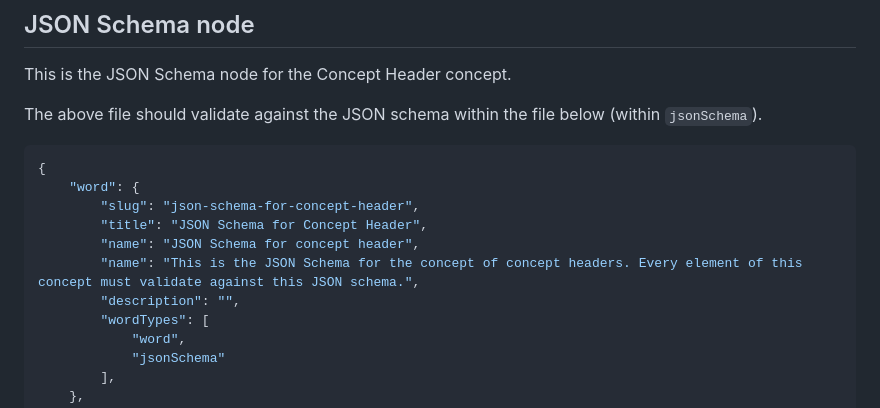
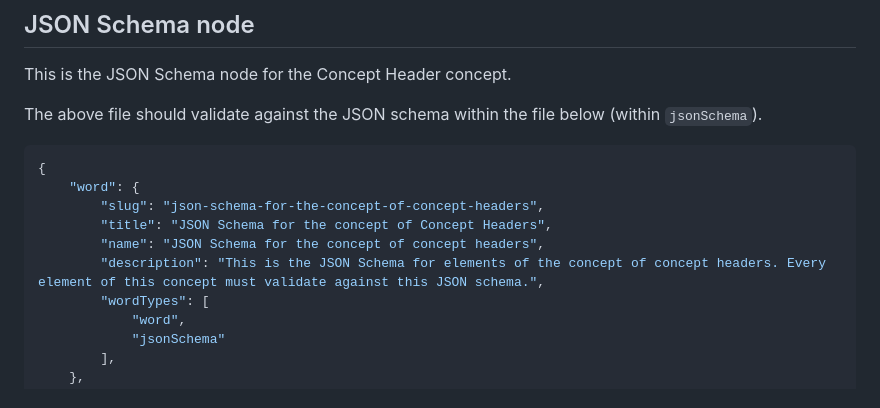
Before and after one commit to nous-clawds4/tapestry-cli, a Markdown page: docs/node-types/concept-header.md, the part around the change. GitHub-like rendering.

````diff
--- a/docs/node-types/concept-header.md
+++ b/docs/node-types/concept-header.md
@@ -46,11 +46,10 @@ The above file should validate against the JSON schema within the file below (wi
 ```json
 {
     "word": {
-        "slug": "json-schema-for-concept-header",
-        "title": "JSON Schema for Concept Header",
-        "name": "JSON Schema for concept header",
-        "name": "This is the JSON Schema for the concept of concept headers. Every element of this concept must validate against this JSON schema.",
-        "description": "",
+        "slug": "json-schema-for-the-concept-of-concept-headers",
+        "title": "JSON Schema for the concept of Concept Headers",
+        "name": "JSON Schema for the concept of concept headers",
+        "description": "This is the JSON Schema for elements of the concept of concept headers. Every element of this concept must validate against this JSON schema.",
         "wordTypes": [
             "word",
             "jsonSchema"
````
